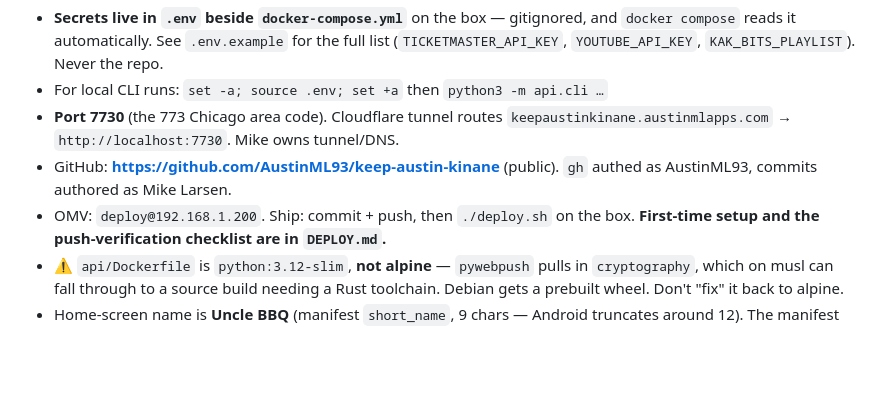
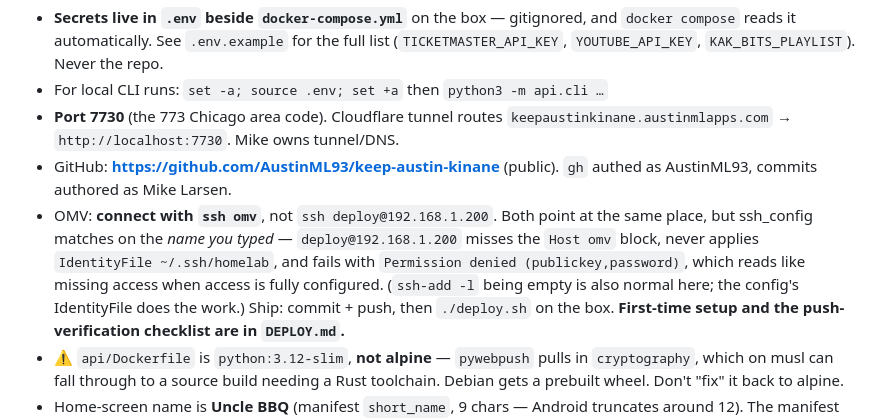
Before and after one commit to AustinML93/keep-austin-kinane, a Markdown page: CLAUDE.md, the part around the change. Drawn GitHub-style; blank space fills up the shorter version.

Commit message:
Note the ssh omv alias so this stops getting re-diagnosed
ssh deploy@192.168.1.200 does not match the Host omv block in ~/.ssh/config —
ssh_config matches on the name you typed, so IdentityFile ~/.ssh/homelab is
never applied and it fails with Permission denied (publickey,password). That
reads like missing access when access is fully configured, and it has cost time
more than once.

Co-Authored-By: Claude Opus 5 (1M context) <noreply@anthropic.com>

```diff
--- a/CLAUDE.md
+++ b/CLAUDE.md
@@ -95,7 +95,12 @@ python3 recon/probe_sources.py               # re-probe source viability
   `keepaustinkinane.austinmlapps.com` → `http://localhost:7730`. Mike owns tunnel/DNS.
 - GitHub: **https://github.com/AustinML93/keep-austin-kinane** (public). `gh` authed as
   AustinML93, commits authored as Mike Larsen.
-- OMV: `deploy@192.168.1.200`. Ship: commit + push, then `./deploy.sh` on the box.
+- OMV: **connect with `ssh omv`**, not `ssh deploy@192.168.1.200`. Both point at the same
+  place, but ssh_config matches on the *name you typed* — `deploy@192.168.1.200` misses the
+  `Host omv` block, never applies `IdentityFile ~/.ssh/homelab`, and fails with
+  `Permission denied (publickey,password)`, which reads like missing access when access is
+  fully configured. (`ssh-add -l` being empty is also normal here; the config's
+  IdentityFile does the work.) Ship: commit + push, then `./deploy.sh` on the box.
   **First-time setup and the push-verification checklist are in `DEPLOY.md`.**
 - ⚠️ `api/Dockerfile` is `python:3.12-slim`, **not alpine** — `pywebpush` pulls in
   `cryptography`, which on musl can fall through to a source build needing a Rust
```
